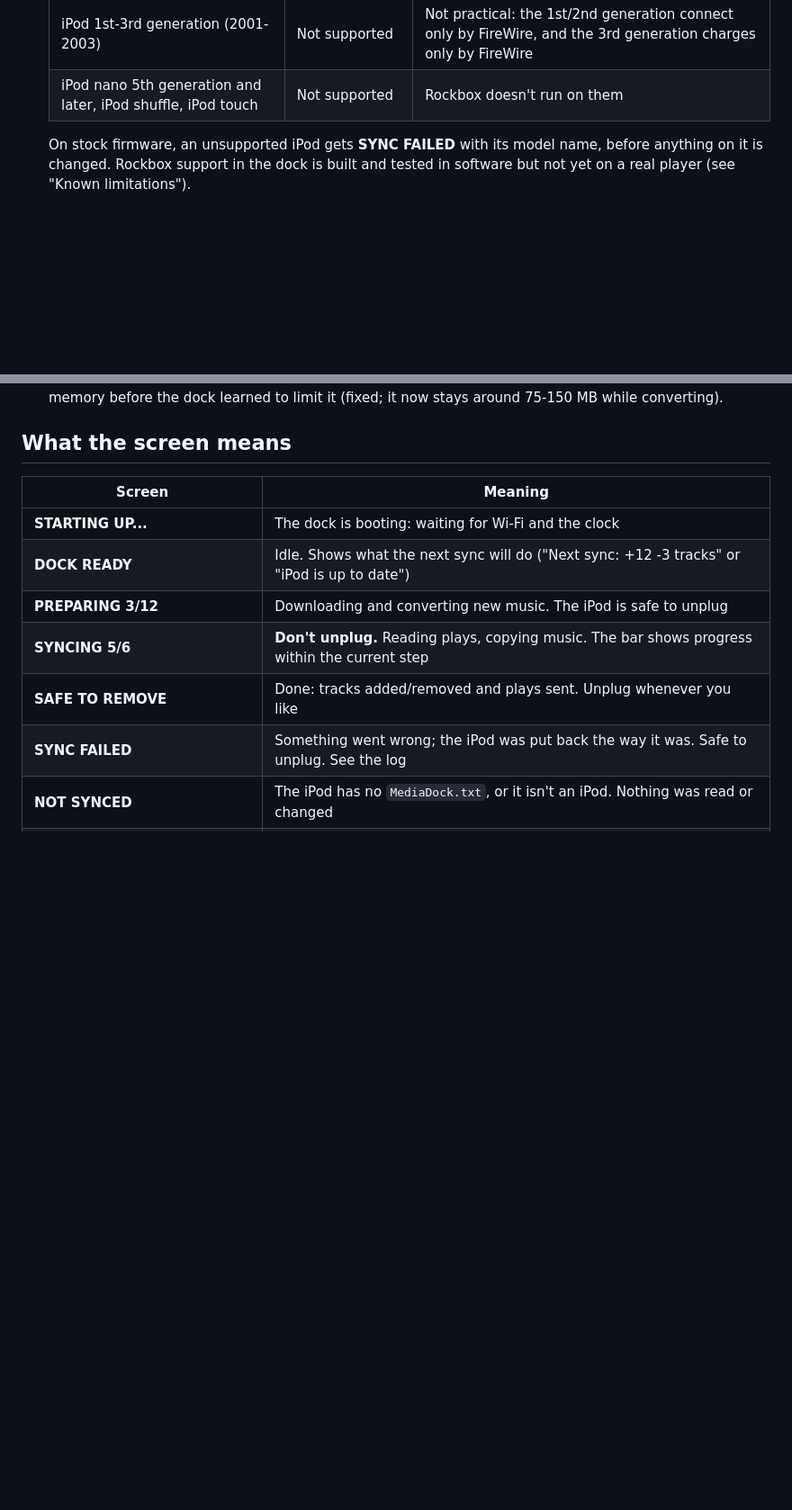
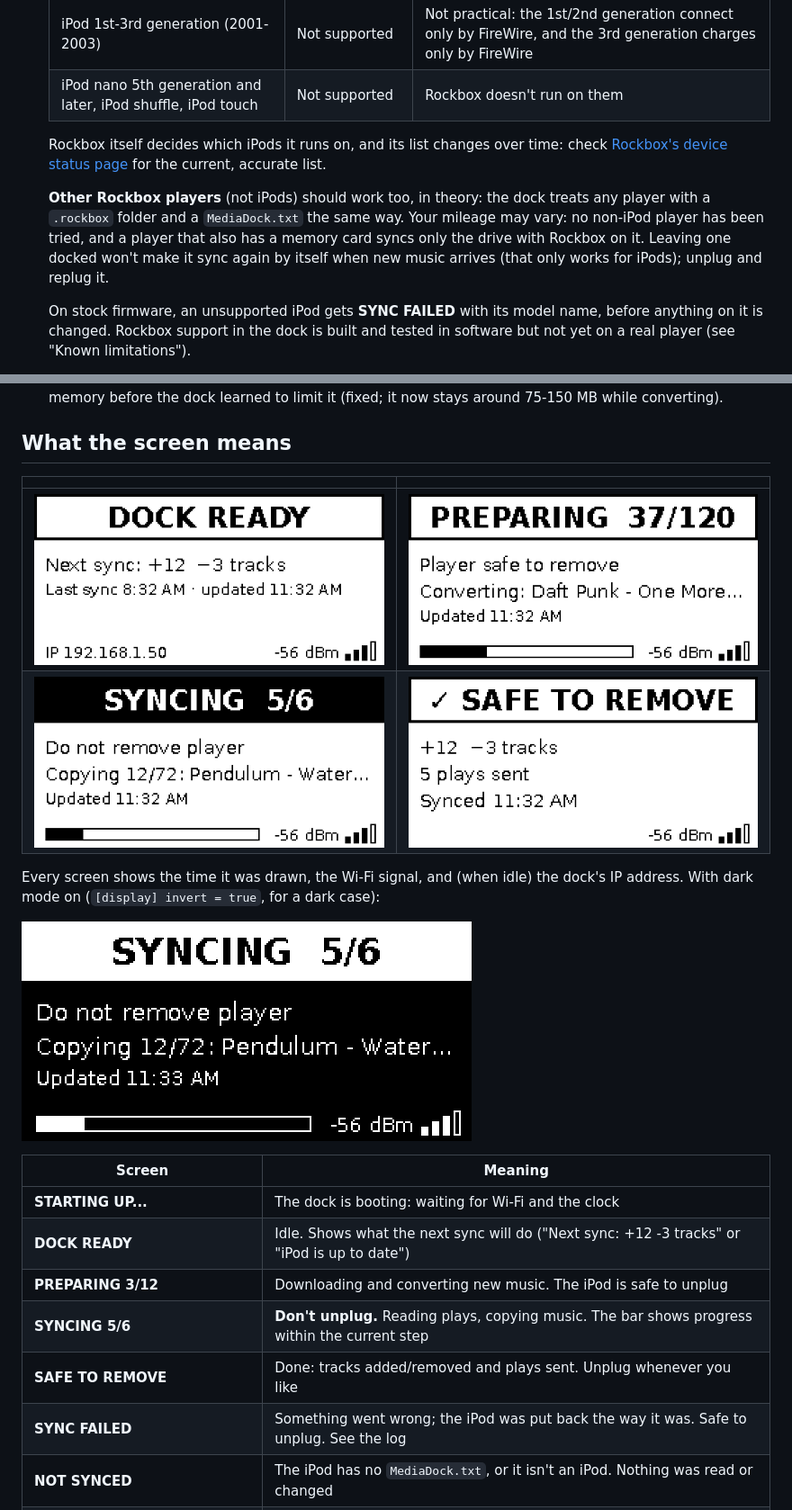
Before and after one commit to Wuverul/SongDock, a Markdown page: README.md, 2 parts joined by grey strips. Shown at 90% size. Drawn GitHub-style; pictures changed too: docs/screen-preparing.png (added), docs/screen-ready.png (added), docs/screen-safe.png (added); blank space fills up the shorter version.

Commit message:
README: e-ink screen previews, non-iPod Rockbox players, Rockbox status link
- Rendered previews of DOCK READY, PREPARING, SYNCING, SAFE TO REMOVE and
  dark mode (docs/screen-*.png, drawn by dock_status.py --preview on the
  Pi with its fonts, 2x nearest-neighbour).
- Other Rockbox players should work in theory (YMMV): same .rockbox +
  MediaDock.txt detection; untried; only the Rockbox drive syncs; no auto
  re-sync while docked (iPods only).
- Point to Rockbox's device status page for current iPod support.

Co-Authored-By: Claude Opus 5.5 <noreply@anthropic.com>

```diff
--- a/README.md
+++ b/README.md
@@ -39,6 +39,17 @@ music in the background, so syncs are quick.
   | iPod photo/color, iPod 4th generation, iPod mini | Not supported | Should work; not tested |
   | iPod 1st-3rd generation (2001-2003) | Not supported | Not practical: the 1st/2nd generation connect only by FireWire, and the 3rd generation charges only by FireWire |
   | iPod nano 5th generation and later, iPod shuffle, iPod touch | Not supported | Rockbox doesn't run on them |
+
+  Rockbox itself decides which iPods it runs on, and its list changes over
+  time: check [Rockbox's device status page](https://www.rockbox.org/wiki/TargetStatus)
+  for the current, accurate list.
+
+  **Other Rockbox players** (not iPods) should work too, in theory: the
+  dock treats any player with a `.rockbox` folder and a `MediaDock.txt` the
+  same way. Your mileage may vary: no non-iPod player has been tried, and a
+  player that also has a memory card syncs only the drive with Rockbox on
+  it. Leaving one docked won't make it sync again by itself when new music
+  arrives (that only works for iPods); unplug and replug it.
 
   On stock firmware, an unsupported iPod gets **SYNC FAILED** with its
   model name, before anything on it is changed. Rockbox support in the
@@ -135,6 +146,17 @@ about a day and a half; copying that much to an iPod over USB takes longer
   (fixed; it now stays around 75-150 MB while converting).
 
 ## What the screen means
+
+| | |
+|---|---|
+| ![DOCK READY: next sync +12 -3 tracks](docs/screen-ready.png) | ![PREPARING 37/120: converting a song](docs/screen-preparing.png) |
+| ![SYNCING 5/6: copying 12 of 72, do not remove](docs/screen-syncing.png) | ![SAFE TO REMOVE: +12 -3 tracks, 5 plays sent](docs/screen-safe.png) |
+
+Every screen shows the time it was drawn, the Wi-Fi signal, and (when
+idle) the dock's IP address. With dark mode on (`[display] invert = true`,
+for a dark case):
+
+![SYNCING in dark mode](docs/screen-syncing-dark.png)
 
 | Screen | Meaning |
 |---|---|
```
